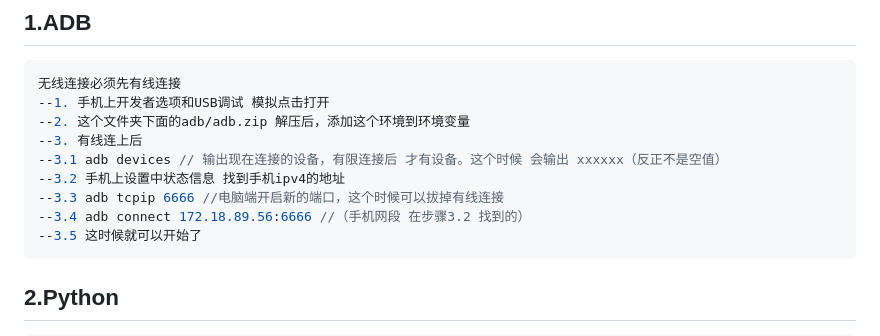
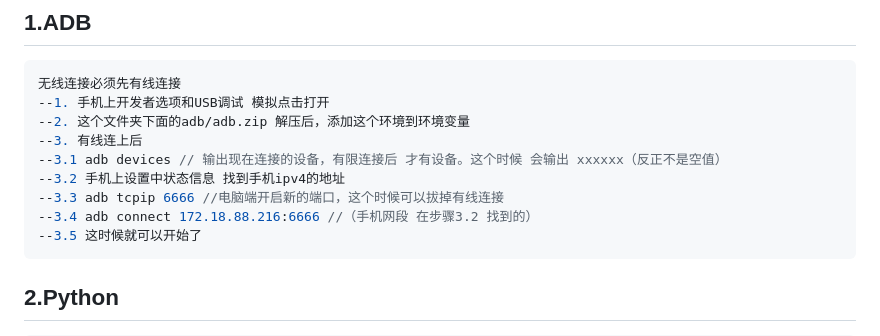
Before and after one commit to electroluxcode/rpa-tool, a Markdown page: phoneRPA/README.md, the part around the change. GitHub-like rendering.

````diff
--- a/phoneRPA/README.md
+++ b/phoneRPA/README.md
@@ -12,7 +12,7 @@
 --3.1 adb devices // 输出现在连接的设备，有限连接后 才有设备。这个时候 会输出 xxxxxx（反正不是空值）
 --3.2 手机上设置中状态信息 找到手机ipv4的地址
 --3.3 adb tcpip 6666 //电脑端开启新的端口，这个时候可以拔掉有线连接
---3.4 adb connect 172.18.89.56:6666 //（手机网段 在步骤3.2 找到的）
+--3.4 adb connect 172.18.88.216:6666 //（手机网段 在步骤3.2 找到的）
 --3.5 这时候就可以开始了
 ```
 
````
Also changed, not shown: phoneRPA/output.png, phoneRPA/screen.png, 4 other files.
